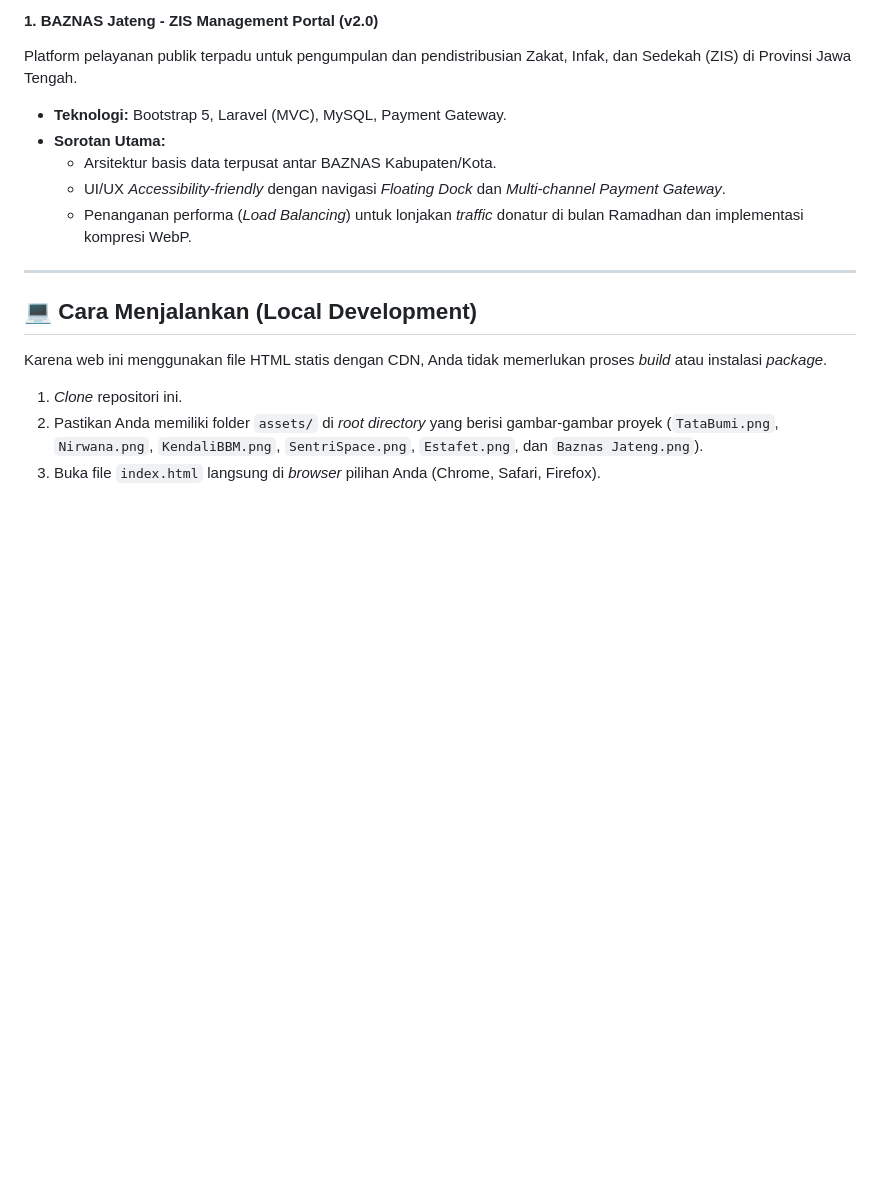
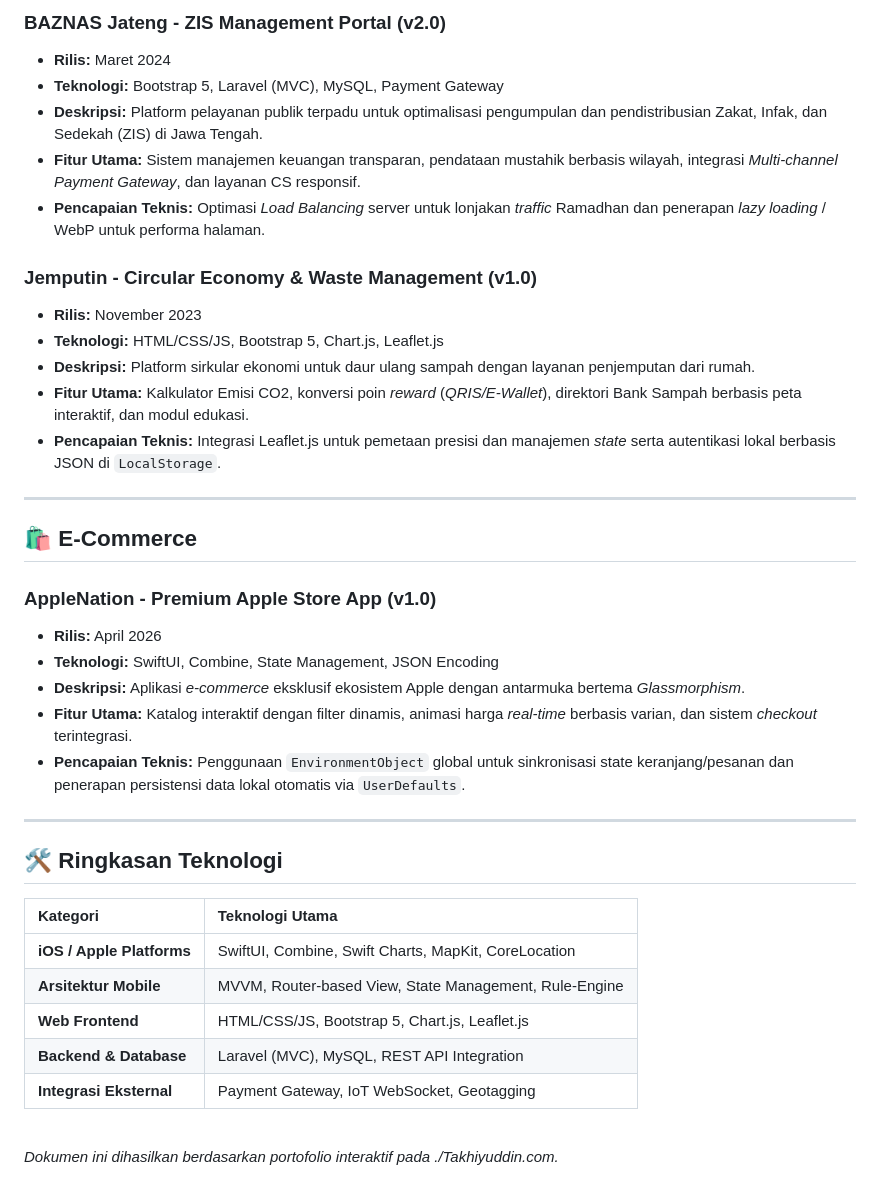
Before and after one commit to takhiyuddin/Takhiyuddin-Portfolio, a Markdown page: README.md, the part around one of its changes. Drawn GitHub-style; blank space fills up the shorter version.

```diff
--- a/README.md
+++ b/README.md
@@ -63,17 +47,41 @@ Aplikasi peralihan operasional (*handover*) antar-shift untuk menghapus ketergan
 
-#### 1. BAZNAS Jateng - ZIS Management Portal (v2.0)
-Platform pelayanan publik terpadu untuk pengumpulan dan pendistribusian Zakat, Infak, dan Sedekah (ZIS) di Provinsi Jawa Tengah.
-- **Teknologi:** Bootstrap 5, Laravel (MVC), MySQL, Payment Gateway.
-- **Sorotan Utama:**
-  - Arsitektur basis data terpusat antar BAZNAS Kabupaten/Kota.
-  - UI/UX *Accessibility-friendly* dengan navigasi *Floating Dock* dan *Multi-channel Payment Gateway*.
-  - Penanganan performa (*Load Balancing*) untuk lonjakan *traffic* donatur di bulan Ramadhan dan implementasi kompresi WebP.
+### BAZNAS Jateng - ZIS Management Portal (v2.0)
+*   **Rilis:** Maret 2024
+*   **Teknologi:** Bootstrap 5, Laravel (MVC), MySQL, Payment Gateway
+*   **Deskripsi:** Platform pelayanan publik terpadu untuk optimalisasi pengumpulan dan pendistribusian Zakat, Infak, dan Sedekah (ZIS) di Jawa Tengah.
+*   **Fitur Utama:** Sistem manajemen keuangan transparan, pendataan mustahik berbasis wilayah, integrasi *Multi-channel Payment Gateway*, dan layanan CS responsif.
+*   **Pencapaian Teknis:** Optimasi *Load Balancing* server untuk lonjakan *traffic* Ramadhan dan penerapan *lazy loading* / WebP untuk performa halaman.
+
+### Jemputin - Circular Economy & Waste Management (v1.0)
+*   **Rilis:** November 2023
+*   **Teknologi:** HTML/CSS/JS, Bootstrap 5, Chart.js, Leaflet.js
+*   **Deskripsi:** Platform sirkular ekonomi untuk daur ulang sampah dengan layanan penjemputan dari rumah.
+*   **Fitur Utama:** Kalkulator Emisi CO2, konversi poin *reward* (*QRIS/E-Wallet*), direktori Bank Sampah berbasis peta interaktif, dan modul edukasi.
+*   **Pencapaian Teknis:** Integrasi Leaflet.js untuk pemetaan presisi dan manajemen *state* serta autentikasi lokal berbasis JSON di `LocalStorage`.
 
 ---
 
-## 💻 Cara Menjalankan (Local Development)
+## 🛍️ E-Commerce
 
-Karena web ini menggunakan file HTML statis dengan CDN, Anda tidak memerlukan proses *build* atau instalasi *package*.
-1. *Clone* repositori ini.
-2. Pastikan Anda memiliki folder `assets/` di *root directory* yang berisi gambar-gambar proyek (`TataBumi.png`, `Nirwana.png`, `KendaliBBM.png`, `SentriSpace.png`, `Estafet.png`, dan `Baznas Jateng.png`).
-3. Buka file `index.html` langsung di *browser* pilihan Anda (Chrome, Safari, Firefox).
+### AppleNation - Premium Apple Store App (v1.0)
+*   **Rilis:** April 2026
+*   **Teknologi:** SwiftUI, Combine, State Management, JSON Encoding
+*   **Deskripsi:** Aplikasi *e-commerce* eksklusif ekosistem Apple dengan antarmuka bertema *Glassmorphism*.
+*   **Fitur Utama:** Katalog interaktif dengan filter dinamis, animasi harga *real-time* berbasis varian, dan sistem *checkout* terintegrasi.
+*   **Pencapaian Teknis:** Penggunaan `EnvironmentObject` global untuk sinkronisasi state keranjang/pesanan dan penerapan persistensi data lokal otomatis via `UserDefaults`.
+
+---
+
+## 🛠️ Ringkasan Teknologi
+
+| Kategori | Teknologi Utama |
+| :--- | :--- |
+| **iOS / Apple Platforms** | SwiftUI, Combine, Swift Charts, MapKit, CoreLocation |
+| **Arsitektur Mobile** | MVVM, Router-based View, State Management, Rule-Engine |
+| **Web Frontend** | HTML/CSS/JS, Bootstrap 5, Chart.js, Leaflet.js |
+| **Backend & Database** | Laravel (MVC), MySQL, REST API Integration |
+| **Integrasi Eksternal** | Payment Gateway, IoT WebSocket, Geotagging |
+
+<br>
+
+*Dokumen ini dihasilkan berdasarkan portofolio interaktif pada ./Takhiyuddin.com.*
```
Also changed, not shown: other parts of README.md (+34 -50 lines).
